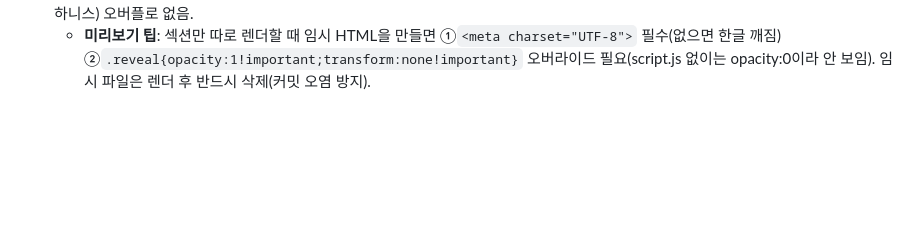
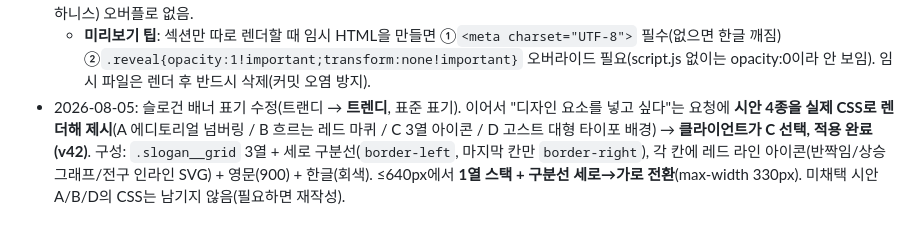
Before and after one commit to lsm0225/260723_CRM_jjam-studio, a Markdown page: CLAUDE.md, the part around the change. Rendered like a GitHub page; blank space fills up the shorter version.

Commit message:
작업 기록 추가: 슬로건 배너 시안 4종 → 3열 아이콘안 채택 (v42)
Co-Authored-By: Claude Opus 5 (1M context) <noreply@anthropic.com>

```diff
--- a/CLAUDE.md
+++ b/CLAUDE.md
@@ -81,3 +81,4 @@
 - 2026-08-05: 히어로 카피 **좌측 정렬 + 중앙보다 살짝 아래 배치**(v39), 헤드라인 **크기 축소**(clamp 최대 5.4rem → 4.7rem, v40). ⚠️ **핵심 함정**: `.hero`가 column flex라 `.container`의 `margin:0 auto`(교차축 auto 마진)가 stretch를 꺼버려서, `.hero__content`가 텍스트 폭(1440 기준 904px)으로 shrink-wrap 된 채 가운데 놓임 → `text-align:left`만 주면 글자가 화면 중앙쯤에서 시작해 "왼쪽 정렬이 안 된" 것처럼 보인다. **`.hero__content{width:100%}`가 해답** — 그래야 다른 섹션과 같은 좌측 기준선(1440에서 108px, 모바일 20px)에 맞음. 하단 이동은 `margin-top: clamp(40px,10svh,110px)`(SCROLL 인디케이터와 겹치지 않음).
 - 2026-08-05: **슬로건 배너 섹션 신설(#slogan, 히어로 바로 다음).** 기획안의 NEW/TRENDY/CREATIVE 배너 구현. 구성: 3줄 슬로건(한글 화이트 + 영문 레드 `<em>`) → **가운데 로고(logo-white.png)** → 태그라인 "당신의 브랜딩 파트너 영상 제작사 **jjam agency 쨈 에이전시**". 배경 `--color-dark-soft`(#17171a)로 히어로(#0c0c0d)와 미묘하게 구분, 하단 보더로 흰 About 섹션과 분리. 가운데 정렬. 내비에는 추가 안 함(배너 성격). CMS 미연동(정적 마크업) — 문구 수정은 index.html 직접. 캐시 v41. 검증: 데스크톱 1440 + 실제 390px(iframe 하니스) 오버플로 없음.
   - **미리보기 팁**: 섹션만 따로 렌더할 때 임시 HTML을 만들면 ①`<meta charset="UTF-8">` 필수(없으면 한글 깨짐) ②`.reveal{opacity:1!important;transform:none!important}` 오버라이드 필요(script.js 없이는 opacity:0이라 안 보임). 임시 파일은 렌더 후 반드시 삭제(커밋 오염 방지).
+- 2026-08-05: 슬로건 배너 표기 수정(트랜디 → **트렌디**, 표준 표기). 이어서 "디자인 요소를 넣고 싶다"는 요청에 **시안 4종을 실제 CSS로 렌더해 제시**(A 에디토리얼 넘버링 / B 흐르는 레드 마퀴 / C 3열 아이콘 / D 고스트 대형 타이포 배경) → **클라이언트가 C 선택, 적용 완료(v42)**. 구성: `.slogan__grid` 3열 + 세로 구분선(`border-left`, 마지막 칸만 `border-right`), 각 칸에 레드 라인 아이콘(반짝임/상승그래프/전구 인라인 SVG) + 영문(900) + 한글(회색). ≤640px에서 **1열 스택 + 구분선 세로→가로 전환**(max-width 330px). 미채택 시안 A/B/D의 CSS는 남기지 않음(필요하면 재작성).
```
